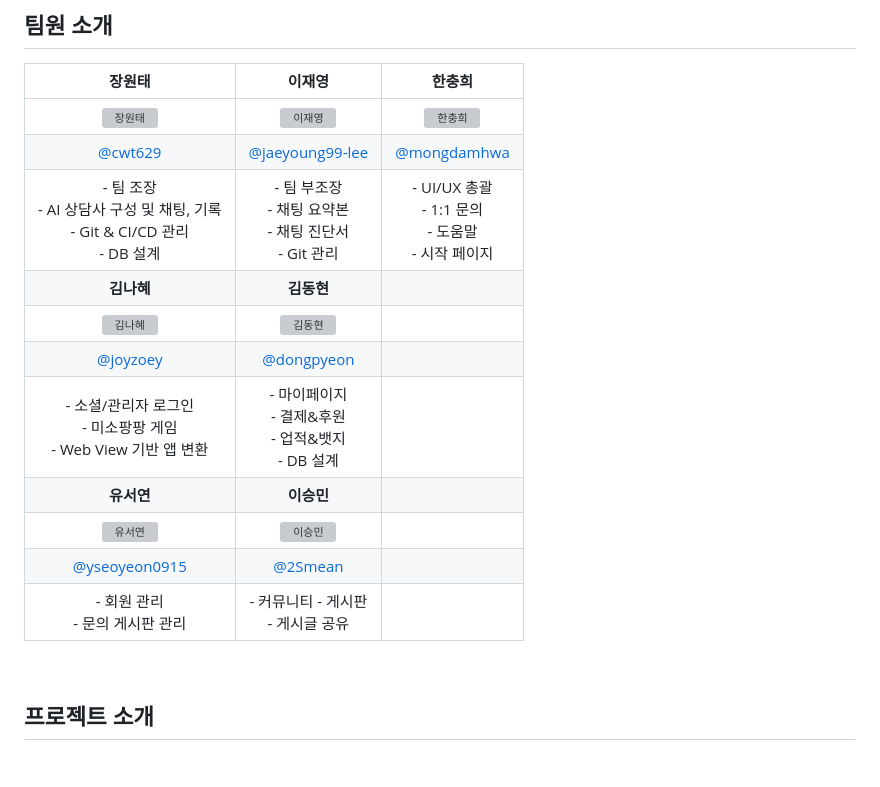
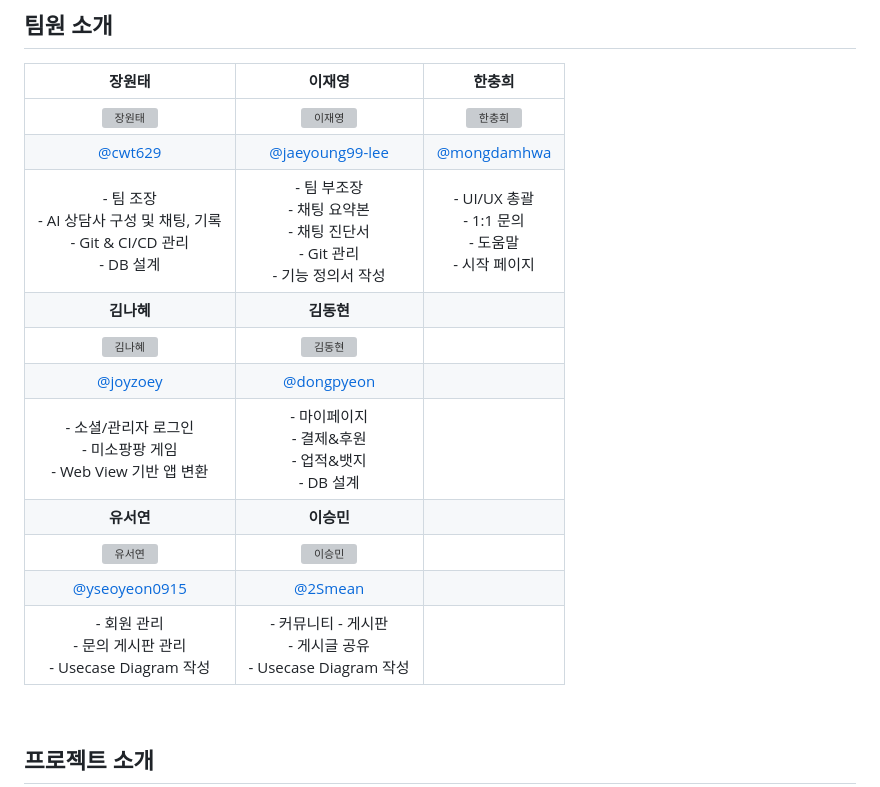
Before and after one commit to cwt629/TODAC, a Markdown page: README.md, the part around the change. Drawn GitHub-style; blank space fills up the shorter version; grey boxes are pictures that could not be loaded.

Commit message:
docs: #리드미 장원태 [240312] - 개발과 직관된 서류 관련 역할 추가

```diff
--- a/README.md
+++ b/README.md
@@ -19,7 +19,7 @@
 |:---:|:---:|:---:|
 | <img src="https://github.com/cwt629/Jejugagga/assets/81515049/baa62258-6633-471d-8470-9d06ff618d5a" alt="장원태" width="90%" height="90%"> | <img src="https://github.com/cwt629/Jejugagga/assets/81515049/510d6a89-16a0-4104-8c4a-ad0a23a54cb0" alt="이재영" width="90%" height="90%"> | <img src="https://github.com/cwt629/Jejugagga/assets/81515049/ce2b06e5-14ec-492f-b8c0-27e5d0501dd9" alt="한충희" width="90%" height="90%"> |
 | [@cwt629](https://github.com/cwt629) | [@jaeyoung99-lee](https://github.com/jaeyoung99-lee) | [@mongdamhwa](https://github.com/mongdamhwa) |
-| - 팀 조장<br>- AI 상담사 구성 및 채팅, 기록<br>- Git & CI/CD 관리<br>- DB 설계 | - 팀 부조장<br>- 채팅 요약본<br>- 채팅 진단서<br>- Git 관리<br> | - UI/UX 총괄<br>- 1:1 문의<br>- 도움말<br>- 시작 페이지 |
+| - 팀 조장<br>- AI 상담사 구성 및 채팅, 기록<br>- Git & CI/CD 관리<br>- DB 설계 | - 팀 부조장<br>- 채팅 요약본<br>- 채팅 진단서<br>- Git 관리<br>- 기능 정의서 작성 | - UI/UX 총괄<br>- 1:1 문의<br>- 도움말<br>- 시작 페이지 |
 | <b>김나혜</b> | <b>김동현</b> ||
 | <img src="https://github.com/cwt629/Jejugagga/assets/81515049/d59adaff-afa8-4a89-b0e0-939f3df03cb8" alt="김나혜" width="90%" height="90%"> | <img src="https://github.com/cwt629/Jejugagga/assets/81515049/12ab9646-b5f7-4213-80ac-2f5b28e3f293" alt="김동현" width="90%" height="90%"> ||
 |[@joyzoey](https://github.com/joyzoey) | [@dongpyeon](https://github.com/dongpyeon) ||
@@ -27,7 +27,7 @@
 | <b>유서연</b> | <b>이승민</b> ||
 | <img src="https://github.com/cwt629/Jejugagga/assets/81515049/7454e7a5-2922-47e5-9217-c5418d1d221a" alt="유서연" width="90%" height="90%"> | <img src="https://github.com/cwt629/Jejugagga/assets/81515049/4a5ea456-ff46-4965-94b5-94d824922603" alt="이승민" width="90%" height="90%"> ||
 | [@yseoyeon0915](https://github.com/yseoyeon0915) | [@2Smean](https://github.com/2Smean) ||
-| - 회원 관리<br>- 문의 게시판 관리 | - 커뮤니티 - 게시판<br>- 게시글 공유 ||
+| - 회원 관리<br>- 문의 게시판 관리<br>- Usecase Diagram 작성 | - 커뮤니티 - 게시판<br>- 게시글 공유<br>- Usecase Diagram 작성 ||
 
 <br>
 
```
